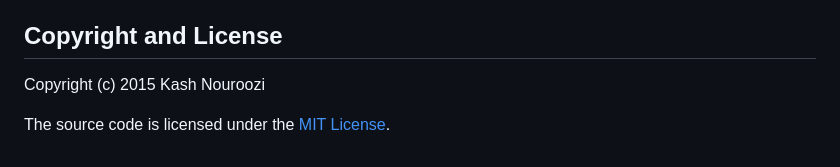
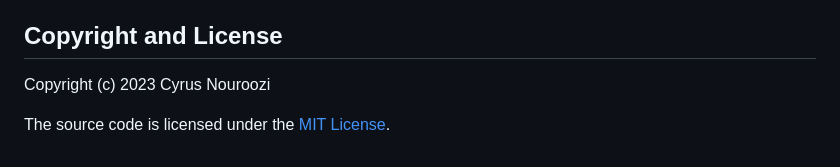
Before and after one commit to CyrusOfEden/geocoder, a Markdown page: README.md, the part around the change. GitHub-like rendering.

Commit message:
Update copyright

```diff
--- a/README.md
+++ b/README.md
@@ -246,6 +246,6 @@ The keys of the data map must be in either [regex](https://hexdocs.pm/elixir/Reg
 
 ## Copyright and License
 
-Copyright (c) 2015 Kash Nouroozi
+Copyright (c) 2023 Cyrus Nouroozi
 
 The source code is licensed under the [MIT License](./LICENSE.md).
```
